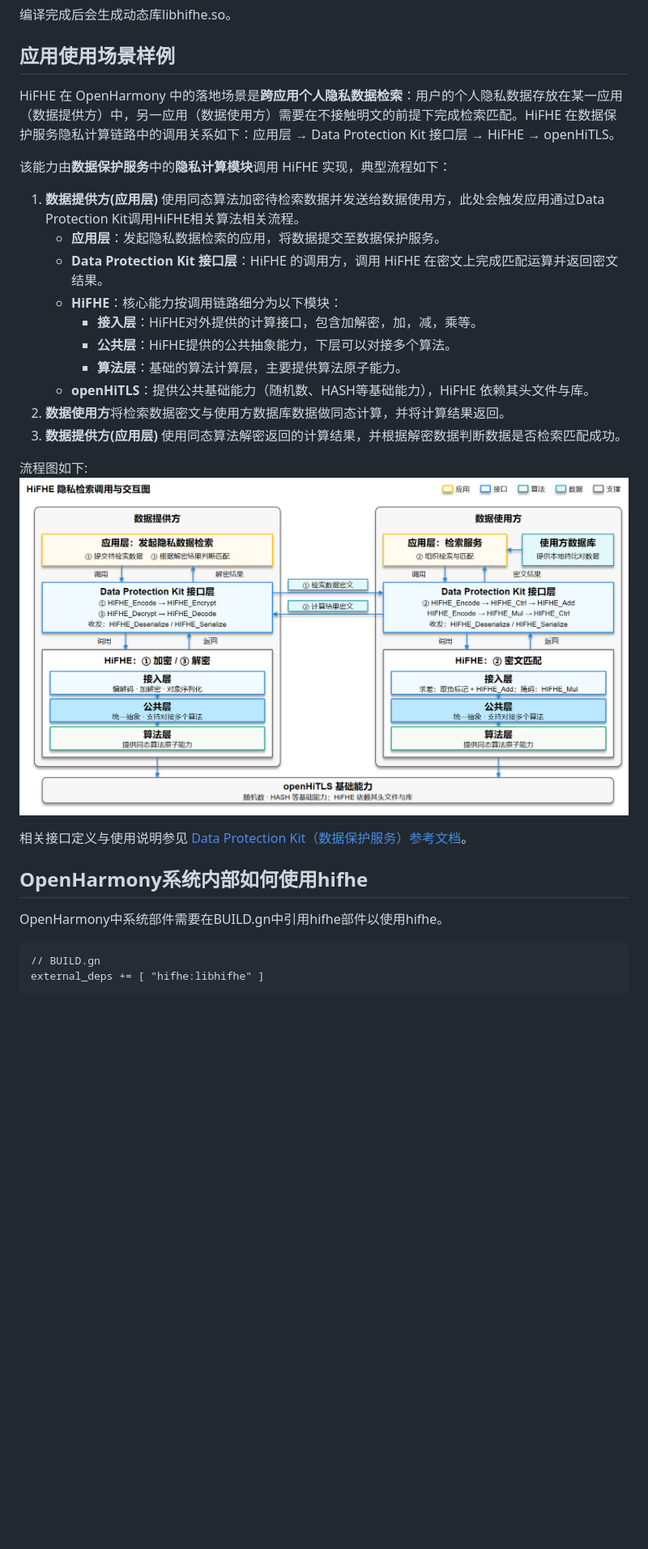
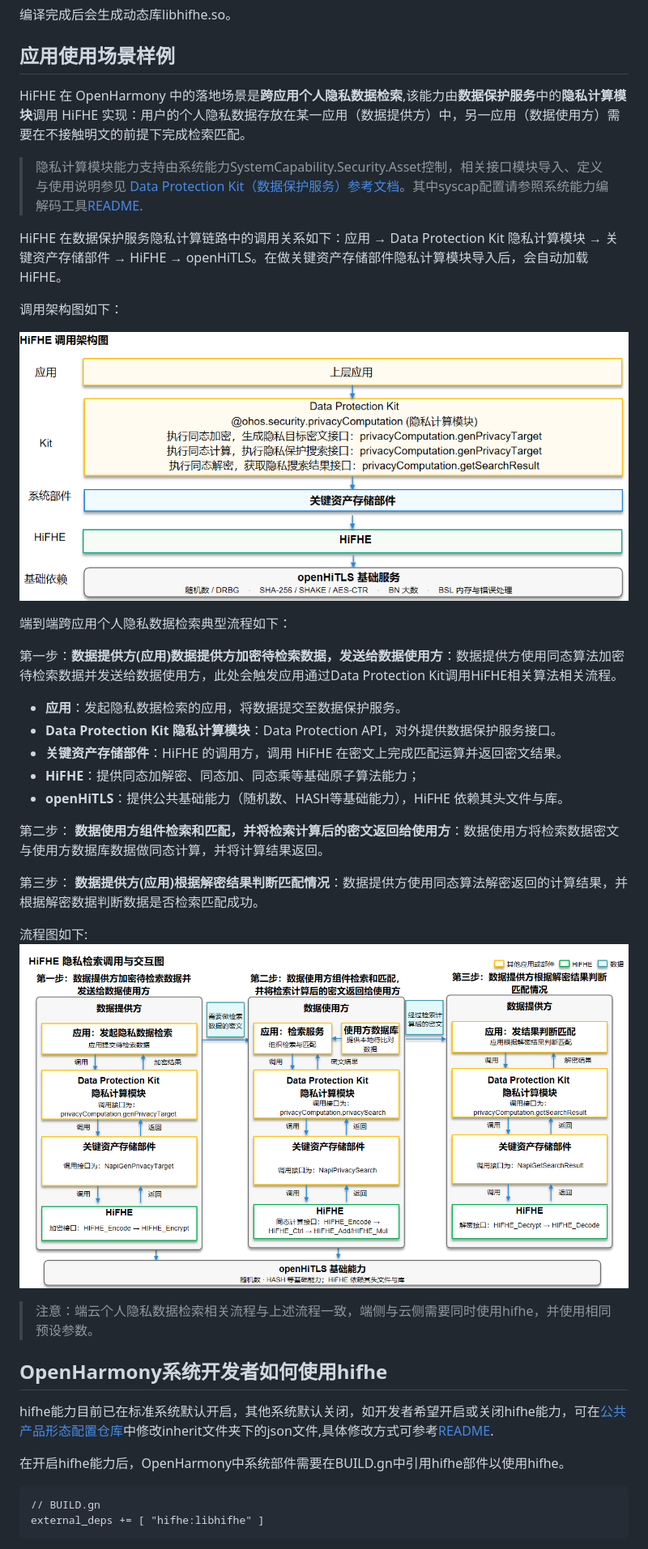
Before and after one commit to eclipse-oniro-mirrors/third_party_hifhe, a Markdown page: README_OpenHarmony.md, the part around one of its changes. Shown at 81% size. Rendered like a GitHub page; pictures changed too: figures/hifhe_app_flow.png, figures/hifhe_architecture.png (added); blank space fills up the shorter version.

Commit message:
优化使用场景
Co-Authored-By: Manual

Signed-off-by: zxz*3 <zhangxiaozan1@huawei.com>

AI[0%] Human Fixed[0%] Human[100%] AI Adopted[0%]

````diff
--- a/README_OpenHarmony.md
+++ b/README_OpenHarmony.md
@@ -107,30 +107,39 @@ third_party_hifhe
 
 ## 应用使用场景样例
 
-HiFHE 在 OpenHarmony 中的落地场景是**跨应用个人隐私数据检索**：用户的个人隐私数据存放在某一应用（数据提供方）中，另一应用（数据使用方）需要在不接触明文的前提下完成检索匹配。HiFHE 在数据保护服务隐私计算链路中的调用关系如下：应用层 → Data Protection Kit 接口层 → HiFHE → openHiTLS。
+HiFHE 在 OpenHarmony 中的落地场景是**跨应用个人隐私数据检索**,该能力由**数据保护服务**中的**隐私计算模块**调用 HiFHE 实现：用户的个人隐私数据存放在某一应用（数据提供方）中，另一应用（数据使用方）需要在不接触明文的前提下完成检索匹配。
 
-该能力由**数据保护服务**中的**隐私计算模块**调用 HiFHE 实现，典型流程如下：
+>隐私计算模块能力支持由系统能力SystemCapability.Security.Asset控制，相关接口模块导入、定义与使用说明参见 [Data Protection Kit（数据保护服务）参考文档](https://gitcode.com/openharmony/docs/tree/master/zh-cn/application-dev/reference/apis-data-protection-kit)。其中syscap配置请参照系统能力编解码工具[README](https://gitcode.com/openharmony/developtools_syscap_codec/blob/master/README_ZH.md).
 
-1. **数据提供方(应用层)** 使用同态算法加密待检索数据并发送给数据使用方，此处会触发应用通过Data Protection Kit调用HiFHE相关算法相关流程。
-    - **应用层**：发起隐私数据检索的应用，将数据提交至数据保护服务。
-    - **Data Protection Kit 接口层**：HiFHE 的调用方，调用 HiFHE 在密文上完成匹配运算并返回密文结果。
-    - **HiFHE**：核心能力按调用链路细分为以下模块：
-      - **接入层**：HiFHE对外提供的计算接口，包含加解密，加，减，乘等。
-      - **公共层**：HiFHE提供的公共抽象能力，下层可以对接多个算法。
-      - **算法层**：基础的算法计算层，主要提供算法原子能力。
-    - **openHiTLS**：提供公共基础能力（随机数、HASH等基础能力），HiFHE 依赖其头文件与库。
-2. **数据使用方**将检索数据密文与使用方数据库数据做同态计算，并将计算结果返回。
-3. **数据提供方(应用层)** 使用同态算法解密返回的计算结果，并根据解密数据判断数据是否检索匹配成功。
+HiFHE 在数据保护服务隐私计算链路中的调用关系如下：应用 → Data Protection Kit 隐私计算模块 → 关键资产存储部件 → HiFHE → openHiTLS。在做关键资产存储部件隐私计算模块导入后，会自动加载HiFHE。
+
+调用架构图如下：
+
+![系统架构图](figures/hifhe_architecture.png)
+
+端到端跨应用个人隐私数据检索典型流程如下：
+
+第一步：**数据提供方(应用)数据提供方加密待检索数据，发送给数据使用方**：数据提供方使用同态算法加密待检索数据并发送给数据使用方，此处会触发应用通过Data Protection Kit调用HiFHE相关算法相关流程。
+- **应用**：发起隐私数据检索的应用，将数据提交至数据保护服务。
+- **Data Protection Kit 隐私计算模块**：Data Protection API，对外提供数据保护服务接口。
+- **关键资产存储部件**：HiFHE 的调用方，调用 HiFHE 在密文上完成匹配运算并返回密文结果。
+- **HiFHE**：提供同态加解密、同态加、同态乘等基础原子算法能力；
+- **openHiTLS**：提供公共基础能力（随机数、HASH等基础能力），HiFHE 依赖其头文件与库。
+
+第二步： **数据使用方组件检索和匹配，并将检索计算后的密文返回给使用方**：数据使用方将检索数据密文与使用方数据库数据做同态计算，并将计算结果返回。
+
+第三步： **数据提供方(应用)根据解密结果判断匹配情况**：数据提供方使用同态算法解密返回的计算结果，并根据解密数据判断数据是否检索匹配成功。
 
 流程图如下:
 ![应用使用场景样例流程图](figures/hifhe_app_flow.png)
 
+>注意：端云个人隐私数据检索相关流程与上述流程一致，端侧与云侧需要同时使用hifhe，并使用相同预设参数。
 
-相关接口定义与使用说明参见 [Data Protection Kit（数据保护服务）参考文档](https://gitcode.com/openharmony/docs/tree/master/zh-cn/application-dev/reference/apis-data-protection-kit)。
+## OpenHarmony系统开发者如何使用hifhe
 
-## OpenHarmony系统内部如何使用hifhe
+hifhe能力目前已在标准系统默认开启，其他系统默认关闭，如开发者希望开启或关闭hifhe能力，可在[公共产品形态配置仓库](https://gitcode.com/openharmony/productdefine_common)中修改inherit文件夹下的json文件,具体修改方式可参考[README](https://gitcode.com/openharmony/productdefine_common/blob/master/README_zh.md).
 
-OpenHarmony中系统部件需要在BUILD.gn中引用hifhe部件以使用hifhe。
+在开启hifhe能力后，OpenHarmony中系统部件需要在BUILD.gn中引用hifhe部件以使用hifhe。
 
 ```
 // BUILD.gn
````
Also changed, not shown: other parts of README_OpenHarmony.md (+5 -15 lines).
